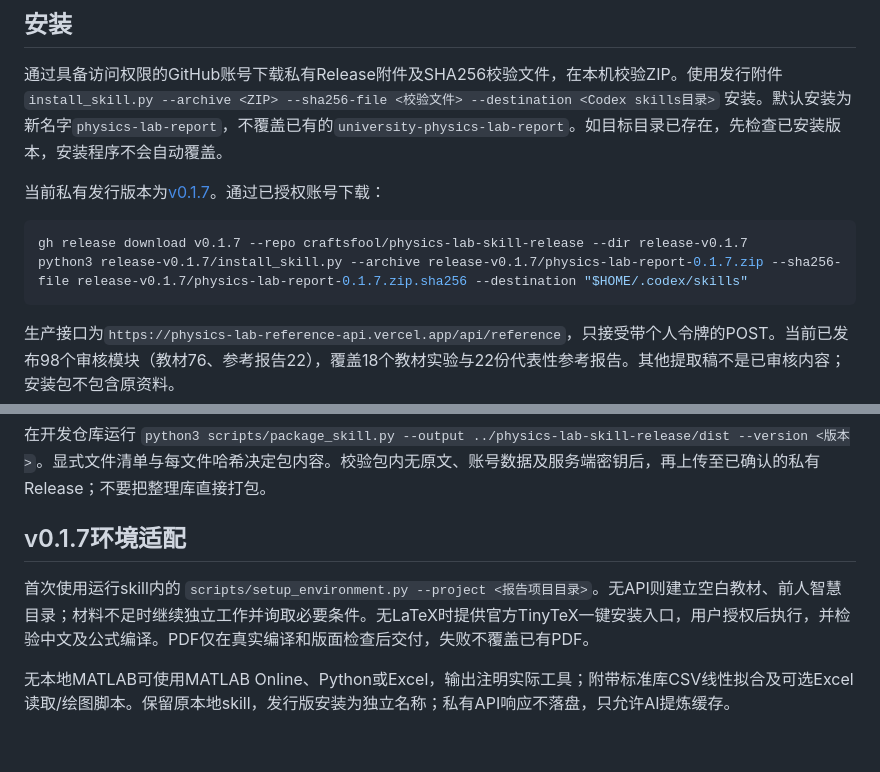
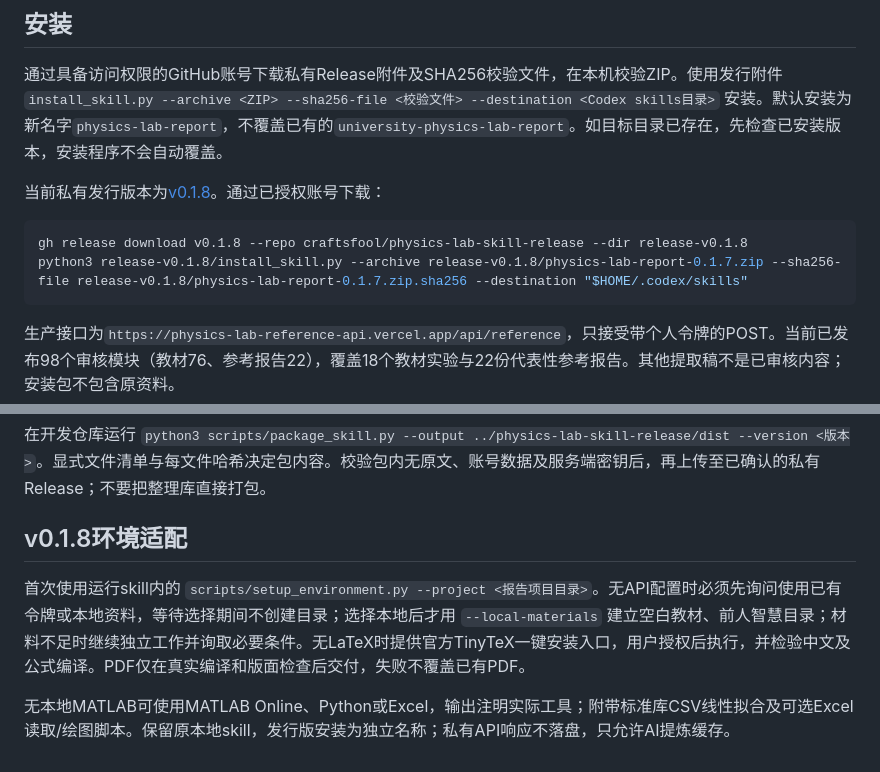
Before and after one commit to craftsfool/physics-lab-skill-release, a Markdown page: README.md, 2 parts joined by grey strips. GitHub-like rendering.

Commit message:
Document private v0.1.8 API setup choice

````diff
--- a/README.md
+++ b/README.md
@@ -8,11 +8,11 @@
 
 通过具备访问权限的GitHub账号下载私有Release附件及SHA256校验文件，在本机校验ZIP。使用发行附件 `install_skill.py --archive <ZIP> --sha256-file <校验文件> --destination <Codex skills目录>` 安装。默认安装为新名字`physics-lab-report`，不覆盖已有的`university-physics-lab-report`。如目标目录已存在，先检查已安装版本，安装程序不会自动覆盖。
 
-当前私有发行版本为[v0.1.7](https://github.com/craftsfool/physics-lab-skill-release/releases/tag/v0.1.7)。通过已授权账号下载：
+当前私有发行版本为[v0.1.8](https://github.com/craftsfool/physics-lab-skill-release/releases/tag/v0.1.8)。通过已授权账号下载：
 
 ```bash
-gh release download v0.1.7 --repo craftsfool/physics-lab-skill-release --dir release-v0.1.7
-python3 release-v0.1.7/install_skill.py --archive release-v0.1.7/physics-lab-report-0.1.7.zip --sha256-file release-v0.1.7/physics-lab-report-0.1.7.zip.sha256 --destination "$HOME/.codex/skills"
+gh release download v0.1.8 --repo craftsfool/physics-lab-skill-release --dir release-v0.1.8
+python3 release-v0.1.8/install_skill.py --archive release-v0.1.8/physics-lab-report-0.1.7.zip --sha256-file release-v0.1.8/physics-lab-report-0.1.7.zip.sha256 --destination "$HOME/.codex/skills"
 ```
 
 生产接口为`https://physics-lab-reference-api.vercel.app/api/reference`，只接受带个人令牌的POST。当前已发布98个审核模块（教材76、参考报告22），覆盖18个教材实验与22份代表性参考报告。其他提取稿不是已审核内容；安装包不包含原资料。
@@ -25,8 +25,8 @@ API端点和用户令牌通过维护者私下配置环境提供。教材/前人
 
 在开发仓库运行 `python3 scripts/package_skill.py --output ../physics-lab-skill-release/dist --version <版本>`。显式文件清单与每文件哈希决定包内容。校验包内无原文、账号数据及服务端密钥后，再上传至已确认的私有Release；不要把整理库直接打包。
 
-## v0.1.7环境适配
+## v0.1.8环境适配
 
-首次使用运行skill内的 `scripts/setup_environment.py --project <报告项目目录>`。无API则建立空白教材、前人智慧目录；材料不足时继续独立工作并询取必要条件。无LaTeX时提供官方TinyTeX一键安装入口，用户授权后执行，并检验中文及公式编译。PDF仅在真实编译和版面检查后交付，失败不覆盖已有PDF。
+首次使用运行skill内的 `scripts/setup_environment.py --project <报告项目目录>`。无API配置时必须先询问使用已有令牌或本地资料，等待选择期间不创建目录；选择本地后才用 `--local-materials` 建立空白教材、前人智慧目录；材料不足时继续独立工作并询取必要条件。无LaTeX时提供官方TinyTeX一键安装入口，用户授权后执行，并检验中文及公式编译。PDF仅在真实编译和版面检查后交付，失败不覆盖已有PDF。
 
 无本地MATLAB可使用MATLAB Online、Python或Excel，输出注明实际工具；附带标准库CSV线性拟合及可选Excel读取/绘图脚本。保留原本地skill，发行版安装为独立名称；私有API响应不落盘，只允许AI提炼缓存。
````
Also changed, not shown: release-notes-v0.1.8.md (added, +9 -0 lines).
